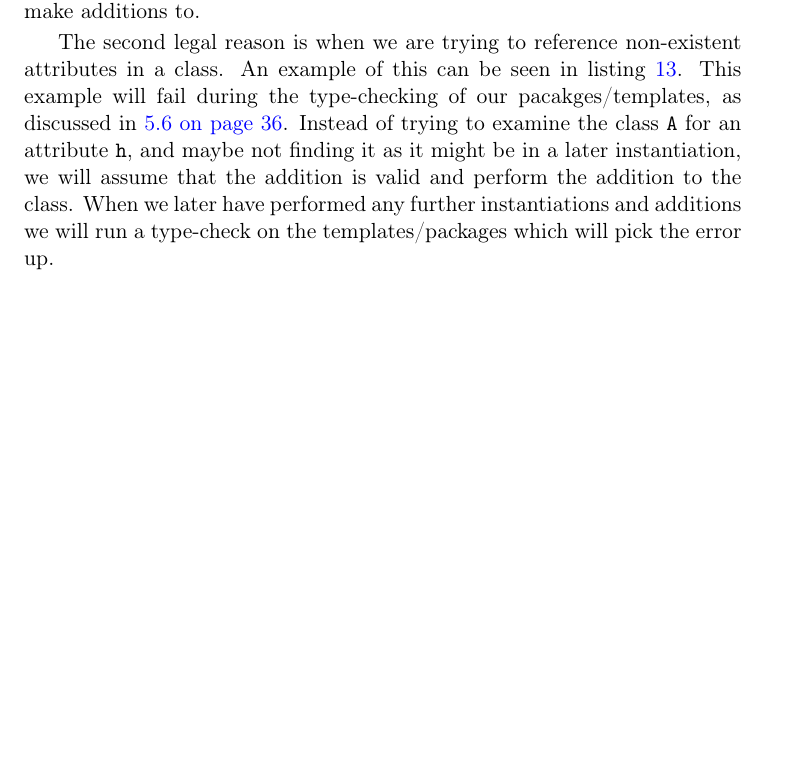
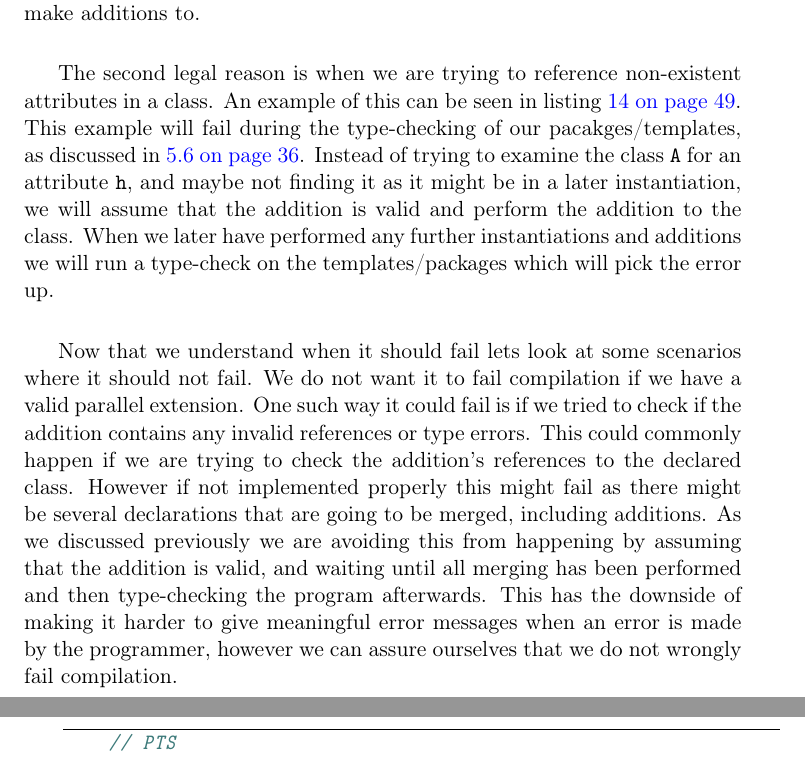
Before and after one commit to petter/master-thesis, a LaTeX thesis (src/main.tex, which reads src/chapters/does-pts-fulfill-requirements/fulfilling-requirements.tex): part of page 58 of 73 before the commit and two parts of pages 58 and 59 of 75 after it, the two joined at a grey line, cut so that both start at the same text, the shorter picture padded with empty space. Compiled offline with pdfLaTeX; a LaTeX package or settings file that is missing is left out.

Commit message:
Skrive "fulfilling parallel extension"

```diff
--- a/src/chapters/does-pts-fulfill-requirements/fulfilling-requirements.tex
+++ b/src/chapters/does-pts-fulfill-requirements/fulfilling-requirements.tex
@@ -100,0 +75,7 @@ The program successfully compiles, and the resulting TypeScript program can be s
+If there is a group with only additions then it will fail, as there is no class to make additions to.
+
+The second legal reason is when we are trying to reference non-existent attributes in a class.
+An example of this can be seen in listing~\vref{lst:pts-parallel-extension-non-existent-attribute}.
+This example will fail during the type-checking of our pacakges/templates, as discussed in~\vref{sec:type-checking-of-templates}.
+Instead of trying to examine the class \codeword{A} for an attribute \codeword{h}, and maybe not finding it as it might be in a later instantiation, we will assume that the addition is valid and perform the addition to the class.
+When we later have performed any further instantiations and additions we will run a type-check on the templates/packages which will pick the error up.
@@ -101,3 +102,10 @@ The program successfully compiles, and the resulting TypeScript program can be s
+Now that we understand when it should fail lets look at some scenarios where it should not fail.
+We do not want it to fail compilation if we have a valid parallel extension.
+One such way it could fail is if we tried to check if the addition contains any invalid references or type errors.
+This could commonly happen if we are trying to check the addition's references to the declared class.
+However if not implemented properly this might fail as there might be several declarations that are going to be merged, including additions.
+As we discussed previously we are avoiding this from happening by assuming that the addition is valid, and waiting until all merging has been performed and then type-checking the program afterwards.
+This has the downside of making it harder to give meaningful error messages when an error is made by the programmer, however we can assure ourselves that we do not wrongly fail compilation.
 
 \subsection{Hierarchy Preserveration}
 
```
Also changed, not shown: src/main.pdf, src/chapters/does-pts-fulfill-requirements/fulfilling-requirements.tex (70 more changed lines).
